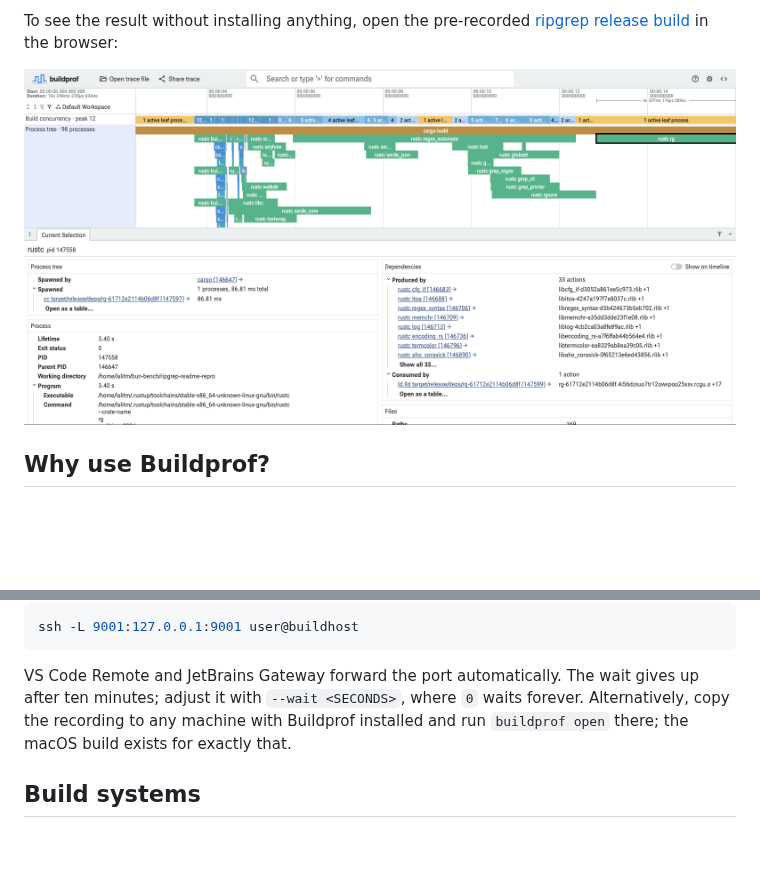
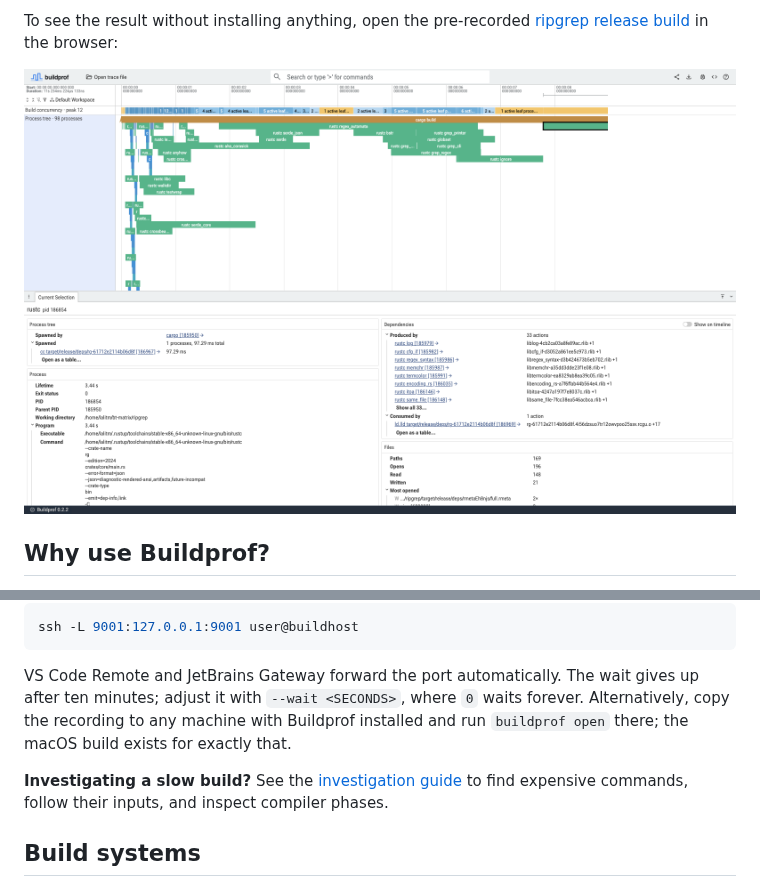
Before and after one commit to LalitMaganti/buildprof, a Markdown page: README.md, 2 parts joined by grey strips. Rendered like a GitHub page; pictures changed too: docs/assets/ripgrep-release-clean.png; blank space fills up the shorter version.

```diff
--- a/README.md
+++ b/README.md
@@ -125,6 +125,9 @@ forever. Alternatively, copy the recording to any machine with Buildprof
 installed and run `buildprof open` there; the macOS build exists for exactly
 that.
 
+**Investigating a slow build?** See the [investigation guide](docs/investigating-builds.md)
+to find expensive commands, follow their inputs, and inspect compiler phases.
+
 ## Build systems
 
 Buildprof follows the process tree, so it does not need to understand the
```
Also changed, not shown: docs/investigating-builds.md (added, +123 -0 lines), docs/ripgrep-tutorial.md (added, +94 -0 lines), docs/assets/ripgrep-tour-overview.png (added), docs/assets/ripgrep-tour-process.png (added), 1 other file.
